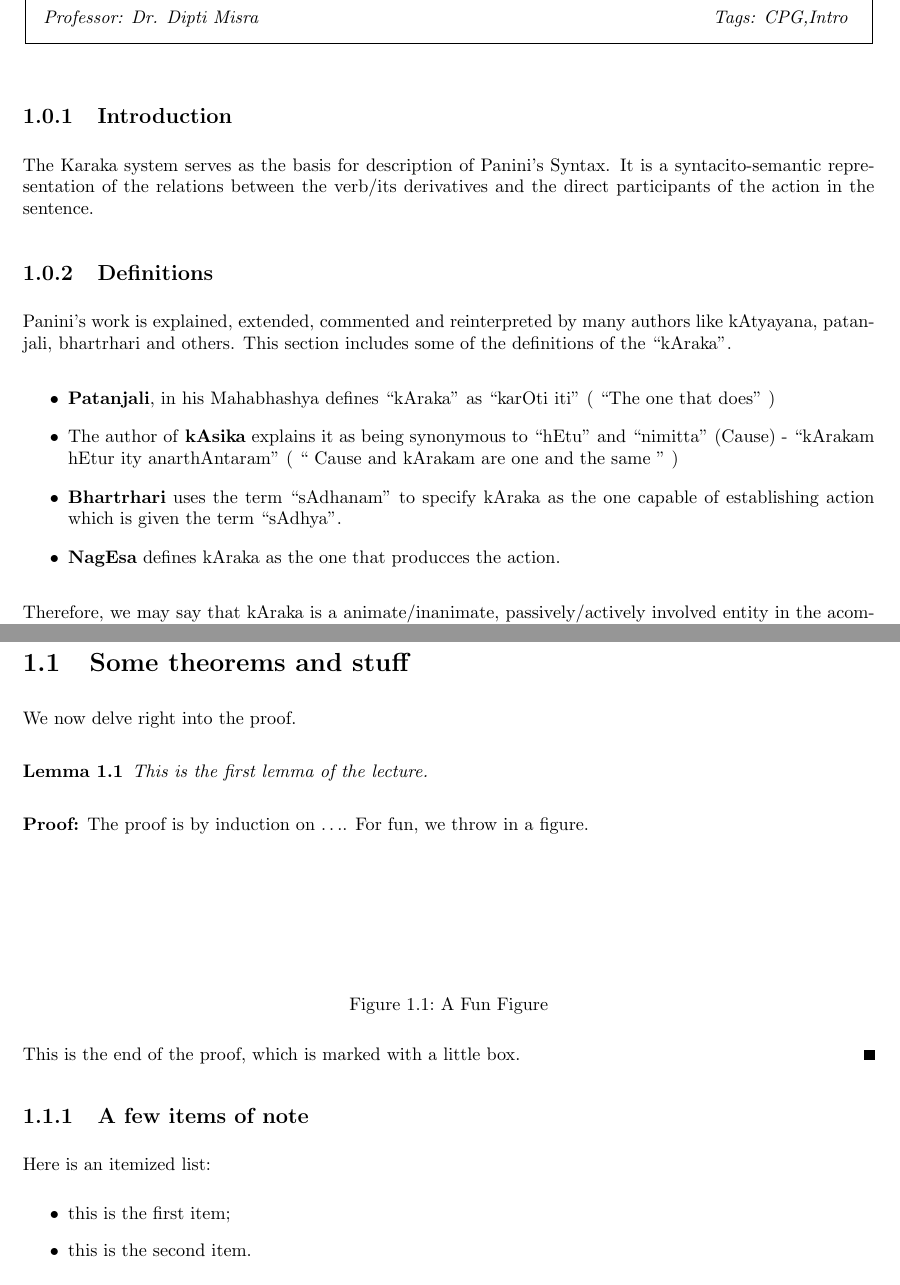
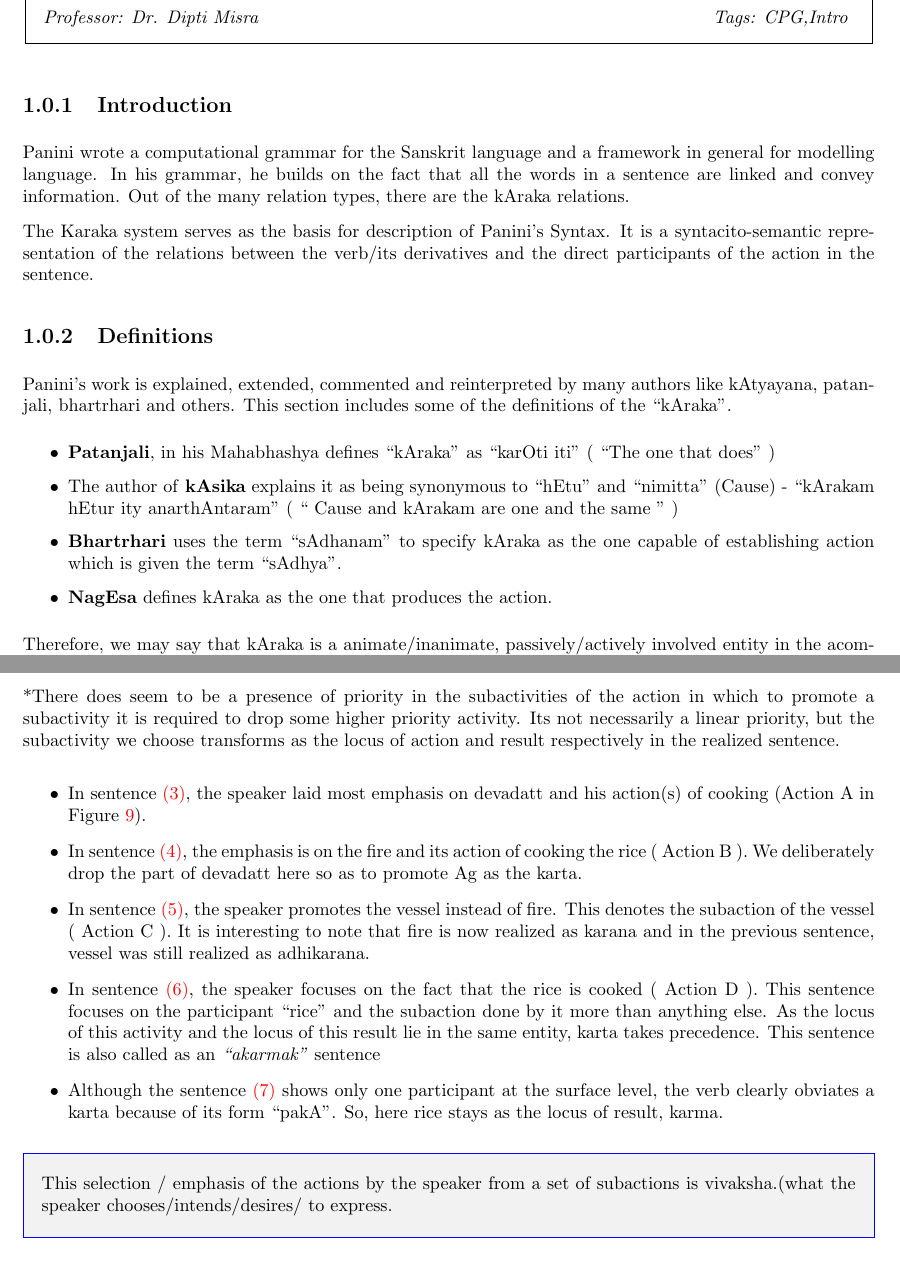
Before and after one commit to neshkatrapati/CPG-Notes, a LaTeX document (notes.tex): two parts of pages 1 and 5 of 7 before the commit and two parts of pages 1 and 5 of 6 after it, joined at a grey line, cut so that both start at the same text. The pictures show the PDF file notes.pdf that the author committed with the source.

Commit message:
Commit 1-Final

```diff
--- a/notes.tex
+++ b/notes.tex
@@ -114,6 +140,10 @@
 
 % **** YOUR NOTES GO HERE:
 \subsection{Introduction}
+Panini wrote a computational grammar for the Sanskrit language and a framework in general for modelling language.
+In his grammar, he builds on the fact that all the words in a sentence are linked and convey information.
+Out of the many relation types, there are the kAraka relations.
+
 The Karaka system serves as the basis for description of Panini's Syntax. It is a syntacito-semantic representation of the relations between the verb/its derivatives and the direct participants of the action in the sentence.
 \subsection{Definitions}
 Panini's work is explained, extended, commented and reinterpreted by many authors like kAtyayana, patanjali, bhartrhari and others. This section includes some of the definitions of the ``kAraka".
@@ -122,7 +152,7 @@ Panini's work is explained, extended, commented and reinterpreted by many author
  \item \textbf{Patanjali}, in his Mahabhashya defines ``kAraka" as ``karOti iti" ( ``The one that does" )
  \item The author of \textbf{kAsika} explains it as being synonymous to ``hEtu" and ``nimitta"  (Cause) - ``kArakam hEtur ity anarthAntaram" ( `` Cause and kArakam are one and the same " )
  \item \textbf{Bhartrhari} uses the term ``sAdhanam" to specify kAraka as the one capable of establishing action which is given the term ``sAdhya".
- \item \textbf{NagEsa} defines kAraka as the one that producces the action.
+ \item \textbf{NagEsa} defines kAraka as the one that produces the action.
 \end{itemize}
 
 Therefore, we may say that kAraka is a animate/inanimate, passively/actively involved entity in the acomplishment of an action. The relations between the verb ( ``kriya" ) and the kAraka are of the type visheshaNa - visheshya ( Modifier - Modified ).
@@ -315,44 +364,38 @@ The accomplishment of an action requires other participants and these are the ac
         [.{(C) Action done by the vessel} ]
         [.{(D) Action done by the food} ]
     ]
-\end{tikzpicture}
+\end{tikzpicture} \\
 
+``(9) Action comprises of multiple subactions."
+\end{center}
+Out of the subactivities, the speaker can choose to emphasize one entity or action over others promoting it to the position of karta in the realized sentence.
 Given this, the verb form may be transformed to represent any of the above activities. So, the sentences \hyperlink{fig3}{(3)},\hyperlink{fig4}{(4)},\hyperlink{fig5}{(5)},\hyperlink{fig6}{(6)} can be explained as follows.
 
+
+*There does seem to be a presence of priority in the
+subactivities of the action in which to promote a
+subactivity it is required to drop some higher priority
+activity.
+Its not necessarily a linear priority, but the subactivity
+we choose transforms as the locus of action and result
+respectively in the realized sentence.
+
+
 \begin{itemize}
- \item
+ \item In sentence \hyperlink{fig3}{(3)}, the speaker laid most emphasis on devadatt and his action(s) of cooking (Action A in Figure \hyperlink{fig9}{9}).
+ \item In sentence \hyperlink{fig4}{(4)}, the emphasis is on the fire and its action of cooking the rice ( Action B ). We deliberately drop the part of devadatt here so as to promote Ag as the karta.
+ \item In sentence \hyperlink{fig5}{(5)}, the speaker promotes the vessel instead of fire. This denotes the subaction of the vessel ( Action C ).
+ It is interesting to note that fire is now realized as karana and in the previous sentence, vessel was still realized as adhikarana.
+ \item In sentence \hyperlink{fig6}{(6)}, the speaker focuses on the fact that the rice is cooked ( Action D ). This sentence focuses on the participant ``rice" and the subaction done by it more than anything else. As the locus of this activity and the locus of this result lie in the same entity, karta takes precedence. This sentence is also called as an \textit{``akarmak"} sentence
+ \item Although the sentence \hyperlink{fig7}{(7)} shows only one participant at the surface level, the verb clearly obviates a karta because of its form ``pakA". So, here rice stays as the locus of result, karma.
 \end{itemize}
 
-From the sentences \hyperlink{fig3}{(3)} and \hyperlink{fig4}{(4)}
+\begin{center}
+
+\begin{mdframed}[style=MyFrame]
+
+This selection / emphasis of the actions by the speaker from a set of subactions is vivaksha.(what the speaker chooses/intends/desires/ to express.
+\end{mdframed}
 
 
-\section{Some theorems and stuff} % Don't be this informal in your notes!
 
-We now delve right into the proof.
-
-\begin{lemma}
-This is the first lemma of the lecture.
-\end{lemma}
-
-\begin{proof}
-The proof is by induction on $\ldots$.
-For fun, we throw in a figure.
-%%%NOTE USAGE !
-\fig{1}{1in}{A Fun Figure}
-
-This is the end of the proof, which is marked with a little box.
-\end{proof}
-
-\subsection{A few items of note}
-
-Here is an itemized list:
-\begin{itemize}
-\item this is the first item;
-\item this is the second item.
-\end{itemize}
-
-Here is an enumerated list:
-\begin{enumerate}
-\item this is the first item;
-\item this is the second item.
-\end{enumerate}
@@ -378,13 +402 @@ Let $f_k$ be the $AND-OR$ function, defined by
-	\end{array}
-	\right. \]
-
-\begin{theorem}
-This is the first theorem.
-\end{theorem}
-
-\begin{proof}
-This is the proof of the first theorem. We show how to write pseudo-code now.
-%*** USE PSEUDO-CODE ONLY IF IT IS CLEARER THAN AN ENGLISH DESCRIPTION
-
-Consider a comparison between $x$ and~$y$:
-\begin{tabbing}
+\end{center}
@@ -420,6 +406,3 @@ Here is a citation, just for fun~\cite{CW87}.
-\endrefs
-
-% **** THIS ENDS THE EXAMPLES. DON'T DELETE THE FOLLOWING LINE:
-\lecture{2}{January 21}{Dr. Dipti Misra}{CPG,Intro}
+\lecture{2}{January 28}{Dr. Dipti Misra}{CPG,Intro}
 
 \end{document}
```
Also changed, not shown: notes.pdf, notes.tex (102 more changed lines).
